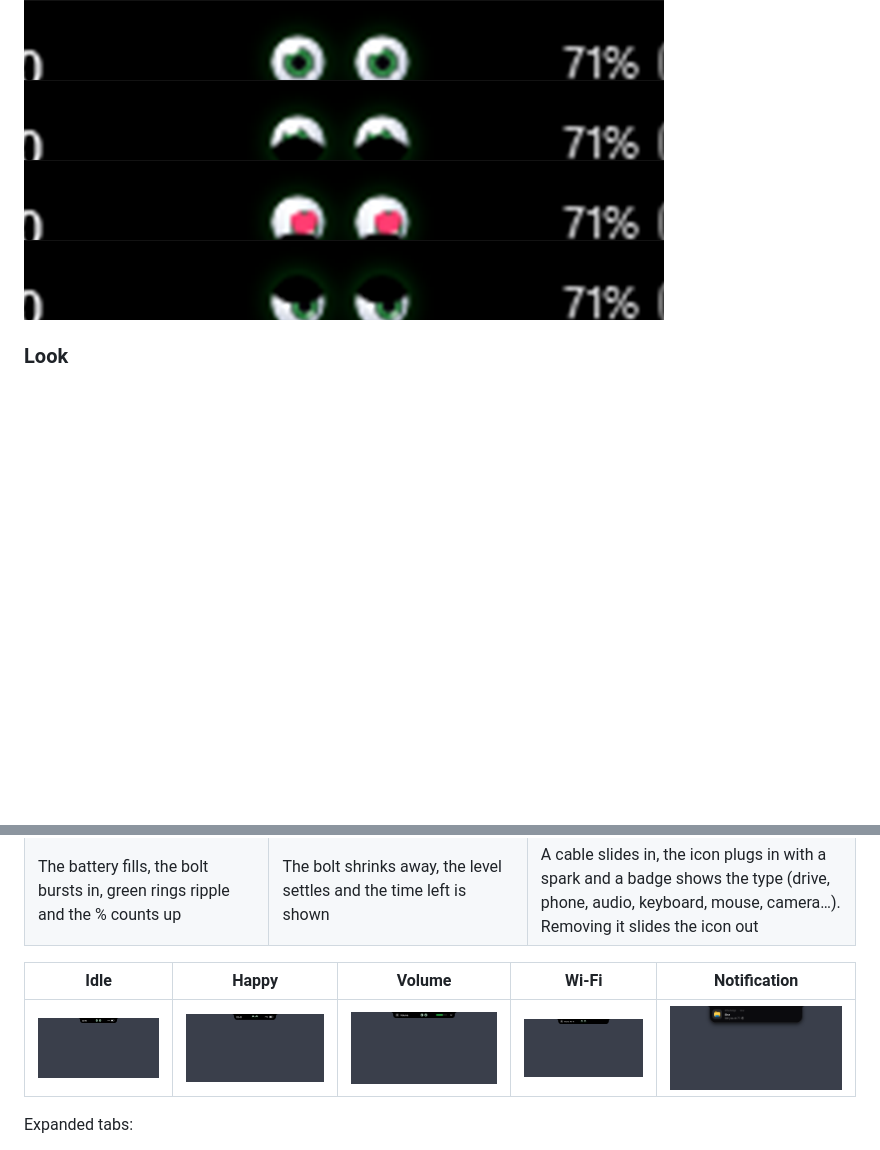
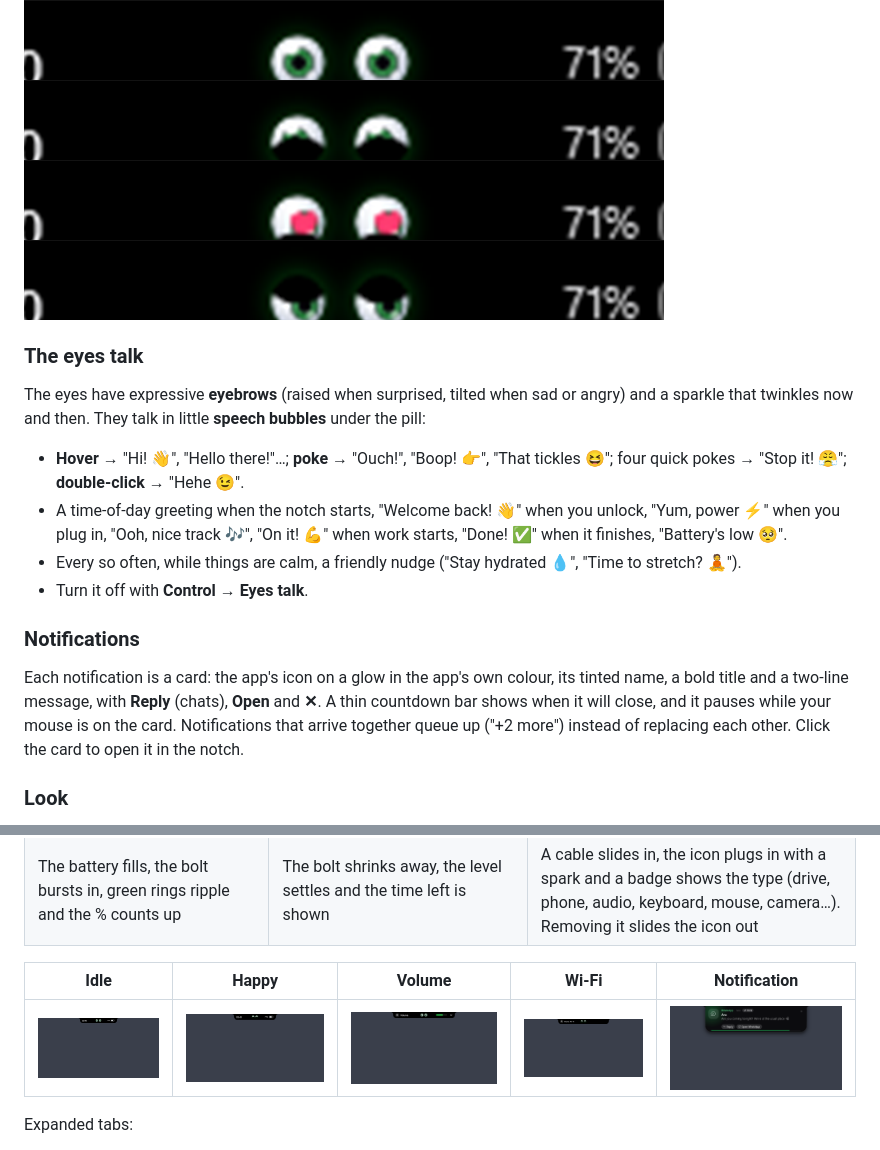
Before and after one commit to nzizajules123/windows-notch, a Markdown page: README.md, 2 parts joined by grey strips. Rendered like a GitHub page; pictures changed too: docs/screenshots/1e-notification.png; blank space fills up the shorter version.

```diff
--- a/README.md
+++ b/README.md
@@ -49,6 +49,25 @@ Faces: happy (connected, max volume, device plugged in), surprised (notification
 sleepy (muted, very dim screen, battery ≤ 15 %) and sad (internet lost, device removed).
 
 ![](docs/screenshots/eyes-zoom.png)
+
+### The eyes talk
+
+The eyes have expressive **eyebrows** (raised when surprised, tilted when sad or angry) and a sparkle that twinkles now and
+then. They talk in little **speech bubbles** under the pill:
+
+- **Hover** → "Hi! 👋", "Hello there!"…; **poke** → "Ouch!", "Boop! 👉", "That tickles 😆"; four quick pokes → "Stop it! 😤";
+  **double-click** → "Hehe 😉".
+- A time-of-day greeting when the notch starts, "Welcome back! 👋" when you unlock, "Yum, power ⚡" when you plug in,
+  "Ooh, nice track 🎶", "On it! 💪" when work starts, "Done! ✅" when it finishes, "Battery's low 🥺".
+- Every so often, while things are calm, a friendly nudge ("Stay hydrated 💧", "Time to stretch? 🧘").
+- Turn it off with **Control → Eyes talk**.
+
+### Notifications
+
+Each notification is a card: the app's icon on a glow in the app's own colour, its tinted name, a bold title and a
+two-line message, with **Reply** (chats), **Open <app>** and **✕**. A thin countdown bar shows when it will close, and it
+pauses while your mouse is on the card. Notifications that arrive together queue up ("+2 more") instead of replacing
+each other. Click the card to open it in the notch.
 
 ### Look
 
```
Also changed, not shown: docs/screenshots/1k-bubble.png (added), 11 other files.
